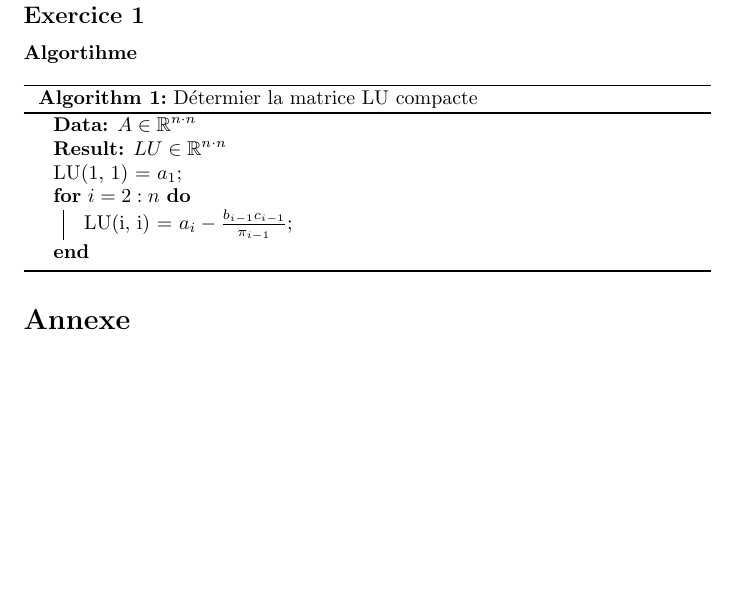
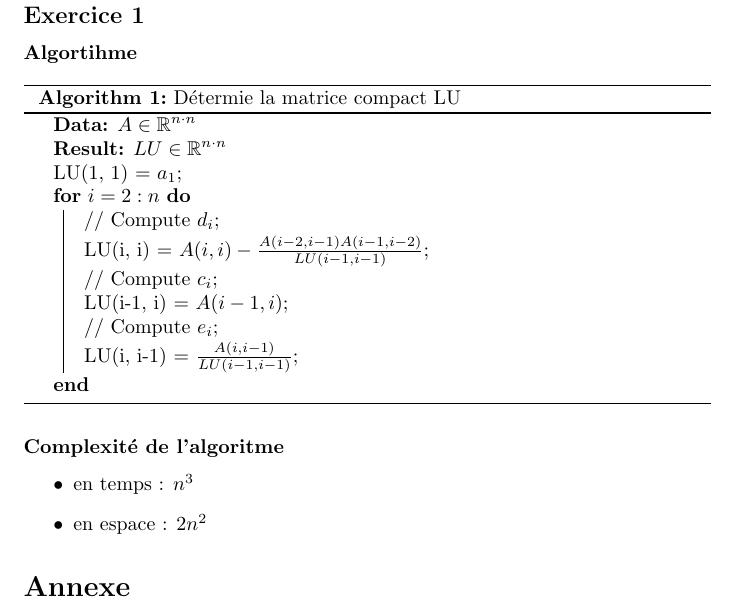
Before and after one commit to Sholde/CN, a LaTeX document (partie_2/td1/rapport.tex): part of page 10 of 10, cut so that both start at the same text, the shorter picture padded with empty space. Compiled offline with pdfLaTeX.

Commit message:
algorihm and complexity

```diff
--- a/partie_2/td1/rapport.tex
+++ b/partie_2/td1/rapport.tex
@@ -209,11 +209,24 @@ Remarques sur le pivot :
 
   LU(1, 1) = $a_1$\;
   \For{$i = 2:n$} {
-    LU(i, i) = $a_i - \frac{b_{i-1} c_{i-1}}{\pi_{i-1}}$\;
+    // Compute $d_i$\;
+    LU(i, i) = $A(i, i) - \frac{A(i-2, i-1) A(i-1, i-2)}{LU(i-1,
+      i-1)}$\;
+    // Compute $c_i$\;
+    LU(i-1, i) = $A(i-1, i)$\;
+    // Compute $e_i$\;
+    LU(i, i-1) = $\frac{A(i, i-1)}{LU(i-1, i-1)}$\;
   }
 
-  \caption{Détermier la matrice LU compacte}
+  \caption{Détermie la matrice compact LU}
 \end{algorithm}
+
+\subsubsection*{Complexité de l'algoritme}
+
+\begin{itemize}
+\item en temps : $n^3$
+\item en espace : $2n^2$
+\end{itemize}
 
 \section*{Annexe}
 
```
Also changed, not shown: partie_2/td1/BOUTON_Nicolas_TD-CN-1.pdf.
